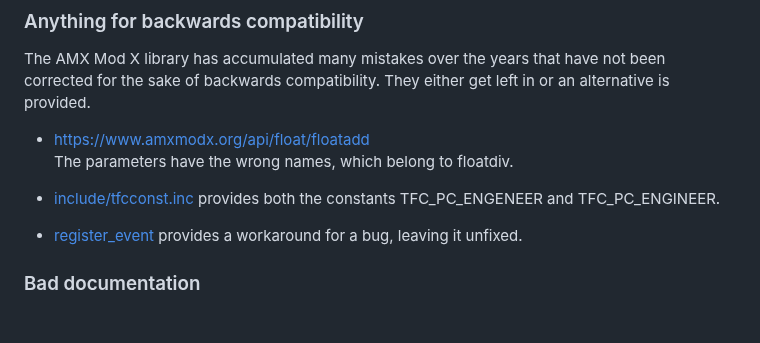
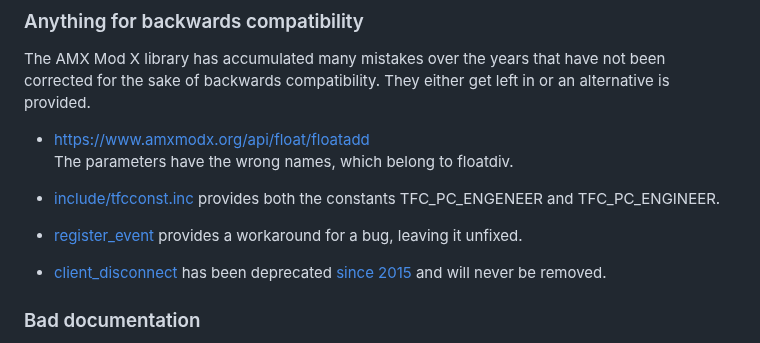
Before and after one commit to TFC-Developers/skillzworld_public, a Markdown page: Small of Shame.md, the part around the change. Rendered like a GitHub page; blank space fills up the shorter version.

```diff
--- a/Small of Shame.md
+++ b/Small of Shame.md
@@ -34,6 +34,8 @@ The parameters have the wrong names, which belong to floatdiv.
 - [include/tfcconst.inc](https://github.com/alliedmodders/amxmodx/blob/master/plugins/include/tfcconst.inc#L75) provides both the constants TFC_PC_ENGENEER and TFC_PC_ENGINEER.
 
 - [register_event](https://www.amxmodx.org/api/amxmodx/register_event) provides a workaround for a bug, leaving it unfixed.
+
+- [client_disconnect](https://www.amxmodx.org/api/amxmodx/client_disconnect) has been deprecated [since 2015](https://github.com/alliedmodders/amxmodx/commit/ed4faf7c114495db7426023c2b47914523fcdfd1) and will never be removed.
 
 ### Bad documentation
 The AMX Mod X documentation is very sloppy and is full of grammar and spelling errors and wrong information. Many pages are missing or aren't complete.
```
